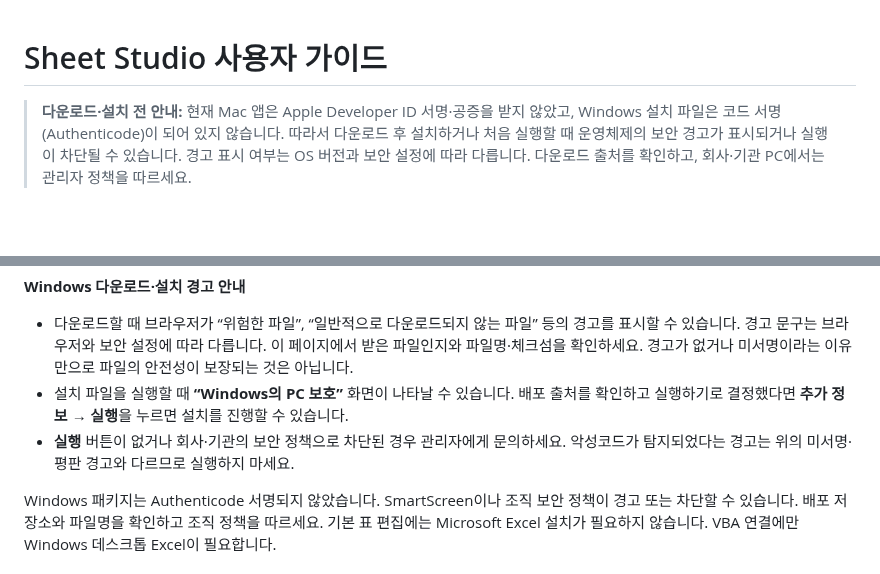
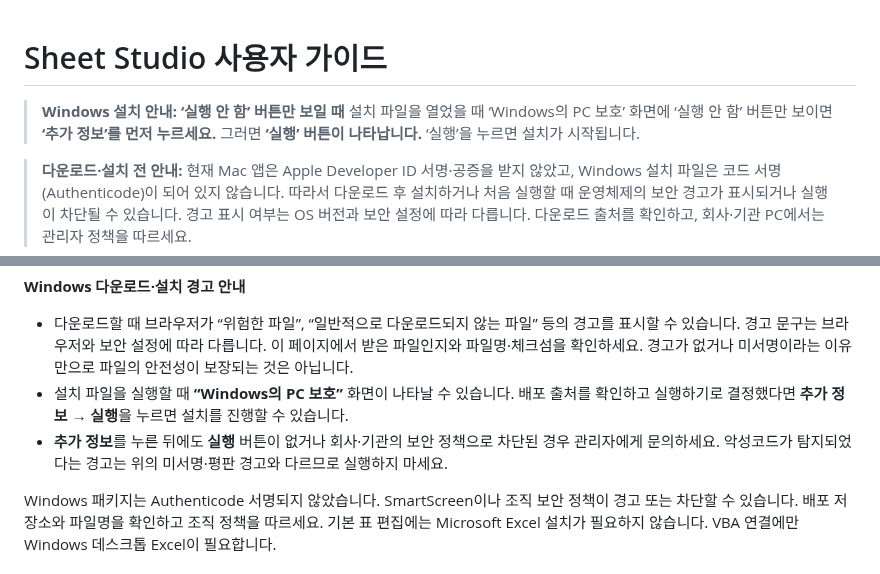
Before and after one commit to beaur8-prog/sheet-studio, a Markdown page: docs/USER-GUIDE.md, 2 parts joined by grey strips. Rendered like a GitHub page; blank space fills up the shorter version.

```diff
--- a/docs/USER-GUIDE.md
+++ b/docs/USER-GUIDE.md
@@ -1,4 +1,7 @@
 # Sheet Studio 사용자 가이드
+
+> **Windows 설치 안내: ‘실행 안 함’ 버튼만 보일 때**
+> 설치 파일을 열었을 때 ‘Windows의 PC 보호’ 화면에 ‘실행 안 함’ 버튼만 보이면 **‘추가 정보’를 먼저 누르세요.** 그러면 **‘실행’ 버튼이 나타납니다.** ‘실행’을 누르면 설치가 시작됩니다.
 
 > **다운로드·설치 전 안내:** 현재 Mac 앱은 Apple Developer ID 서명·공증을 받지 않았고, Windows 설치 파일은 코드 서명(Authenticode)이 되어 있지 않습니다. 따라서 다운로드 후 설치하거나 처음 실행할 때 운영체제의 보안 경고가 표시되거나 실행이 차단될 수 있습니다. 경고 표시 여부는 OS 버전과 보안 설정에 따라 다릅니다. 다운로드 출처를 확인하고, 회사·기관 PC에서는 관리자 정책을 따르세요.
 
@@ -50,7 +53,7 @@ Sheet Studio는 한국어 리본 UI를 갖춘 로컬 스프레드시트 앱입
 
 - 다운로드할 때 브라우저가 “위험한 파일”, “일반적으로 다운로드되지 않는 파일” 등의 경고를 표시할 수 있습니다. 경고 문구는 브라우저와 보안 설정에 따라 다릅니다. 이 페이지에서 받은 파일인지와 파일명·체크섬을 확인하세요. 경고가 없거나 미서명이라는 이유만으로 파일의 안전성이 보장되는 것은 아닙니다.
 - 설치 파일을 실행할 때 **“Windows의 PC 보호”** 화면이 나타날 수 있습니다. 배포 출처를 확인하고 실행하기로 결정했다면 **추가 정보 → 실행**을 누르면 설치를 진행할 수 있습니다.
-- **실행** 버튼이 없거나 회사·기관의 보안 정책으로 차단된 경우 관리자에게 문의하세요. 악성코드가 탐지되었다는 경고는 위의 미서명·평판 경고와 다르므로 실행하지 마세요.
+- **추가 정보**를 누른 뒤에도 **실행** 버튼이 없거나 회사·기관의 보안 정책으로 차단된 경우 관리자에게 문의하세요. 악성코드가 탐지되었다는 경고는 위의 미서명·평판 경고와 다르므로 실행하지 마세요.
 
 Windows 패키지는 Authenticode 서명되지 않았습니다. SmartScreen이나 조직 보안 정책이 경고 또는 차단할 수 있습니다. 배포 저장소와 파일명을 확인하고 조직 정책을 따르세요. 기본 표 편집에는 Microsoft Excel 설치가 필요하지 않습니다. VBA 연결에만 Windows 데스크톱 Excel이 필요합니다.
 
```
Also changed, not shown: VALIDATION.md (+6 -0 lines), docs/releases/v0.7.16.md (+4 -1 lines).
